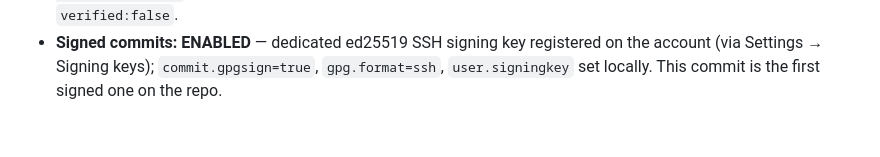
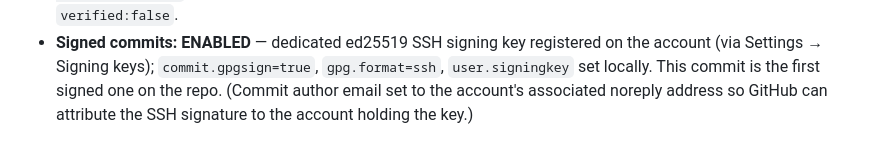
Before and after one commit to mohd012z/vibe, a Markdown page: studies/2026-10-01-apk-ad-removal.md, the part around the change. Drawn GitHub-style.

Commit message:
governance: sign with account-associated email (enable GitHub verification)

```diff
--- a/studies/2026-10-01-apk-ad-removal.md
+++ b/studies/2026-10-01-apk-ad-removal.md
@@ -158,3 +158,5 @@ settings outside the code; left for Fatah's call.
   the account (via Settings → Signing keys); `commit.gpgsign=true`,
   `gpg.format=ssh`, `user.signingkey` set locally. This commit is the first
   signed one on the repo.
+  (Commit author email set to the account's associated noreply address so
+  GitHub can attribute the SSH signature to the account holding the key.)
```
